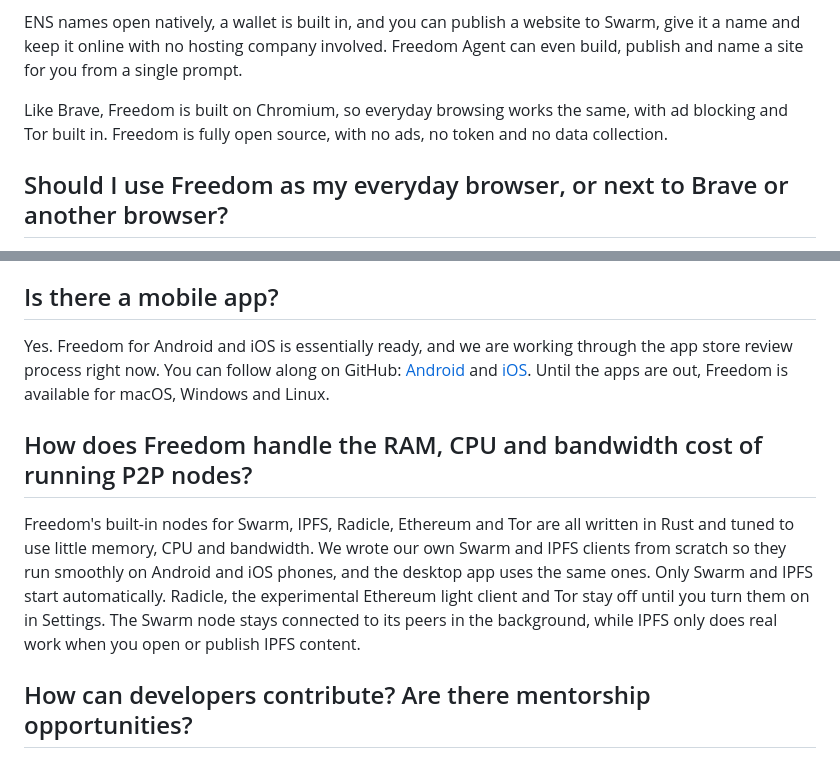
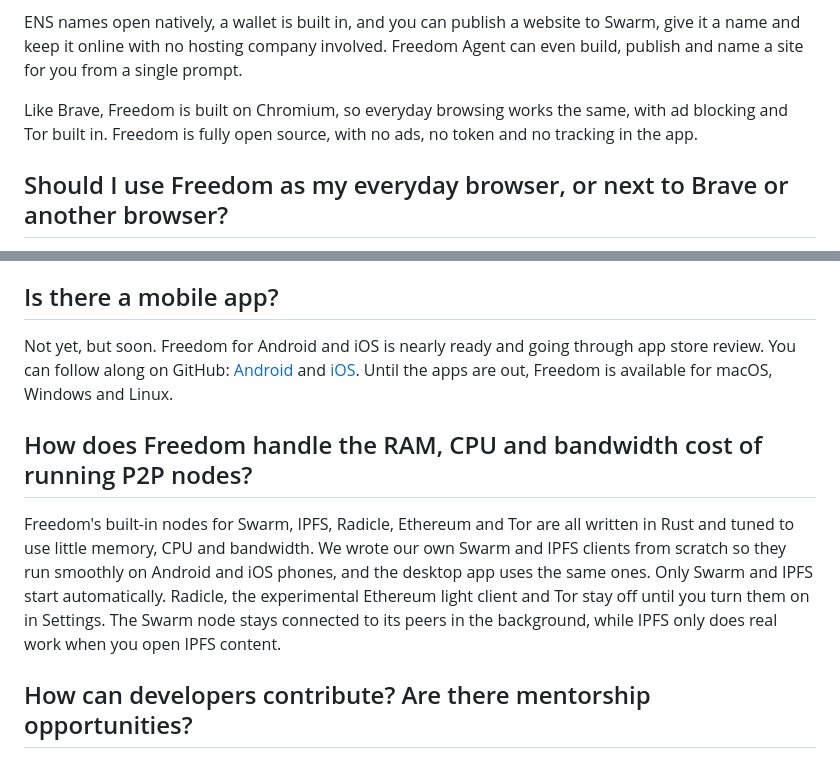
Before and after one commit to solardev-xyz/freedom-website, a Markdown page: src/content/faq.md, 2 parts joined by grey strips. Rendered like a GitHub page.

Commit message:
FAQ: no mobile app yet, IPFS is retrieval-only, no tracking in the app
- Mobile: the apps are not out yet (store review), not "Yes".
- Resource use: Freedom's IPFS node only opens content; publishing goes
  to Swarm.
- Brave answer: "no tracking in the app" instead of "no data
  collection", since update checks reach freedom.baby.

```diff
--- a/src/content/faq.md
+++ b/src/content/faq.md
@@ -20,7 +20,7 @@ Brave is a privacy-focused browser for today's web. Freedom is built for the dec
 
 ENS names open natively, a wallet is built in, and you can publish a website to Swarm, give it a name and keep it online with no hosting company involved. Freedom Agent can even build, publish and name a site for you from a single prompt.
 
-Like Brave, Freedom is built on Chromium, so everyday browsing works the same, with ad blocking and Tor built in. Freedom is fully open source, with no ads, no token and no data collection.
+Like Brave, Freedom is built on Chromium, so everyday browsing works the same, with ad blocking and Tor built in. Freedom is fully open source, with no ads, no token and no tracking in the app.
 
 ## Should I use Freedom as my everyday browser, or next to Brave or another browser?
 
@@ -32,11 +32,11 @@ Not today. Freedom has no token, no rewards and no ads, and you don't need anyth
 
 ## Is there a mobile app?
 
-Yes. Freedom for Android and iOS is essentially ready, and we are working through the app store review process right now. You can follow along on GitHub: [Android](https://github.com/solardev-xyz/freedom-browser-android) and [iOS](https://github.com/solardev-xyz/freedom-browser-ios). Until the apps are out, Freedom is available for macOS, Windows and Linux.
+Not yet, but soon. Freedom for Android and iOS is nearly ready and going through app store review. You can follow along on GitHub: [Android](https://github.com/solardev-xyz/freedom-browser-android) and [iOS](https://github.com/solardev-xyz/freedom-browser-ios). Until the apps are out, Freedom is available for macOS, Windows and Linux.
 
 ## How does Freedom handle the RAM, CPU and bandwidth cost of running P2P nodes?
 
-Freedom's built-in nodes for Swarm, IPFS, Radicle, Ethereum and Tor are all written in Rust and tuned to use little memory, CPU and bandwidth. We wrote our own Swarm and IPFS clients from scratch so they run smoothly on Android and iOS phones, and the desktop app uses the same ones. Only Swarm and IPFS start automatically. Radicle, the experimental Ethereum light client and Tor stay off until you turn them on in Settings. The Swarm node stays connected to its peers in the background, while IPFS only does real work when you open or publish IPFS content.
+Freedom's built-in nodes for Swarm, IPFS, Radicle, Ethereum and Tor are all written in Rust and tuned to use little memory, CPU and bandwidth. We wrote our own Swarm and IPFS clients from scratch so they run smoothly on Android and iOS phones, and the desktop app uses the same ones. Only Swarm and IPFS start automatically. Radicle, the experimental Ethereum light client and Tor stay off until you turn them on in Settings. The Swarm node stays connected to its peers in the background, while IPFS only does real work when you open IPFS content.
 
 ## How can developers contribute? Are there mentorship opportunities?
 
```
